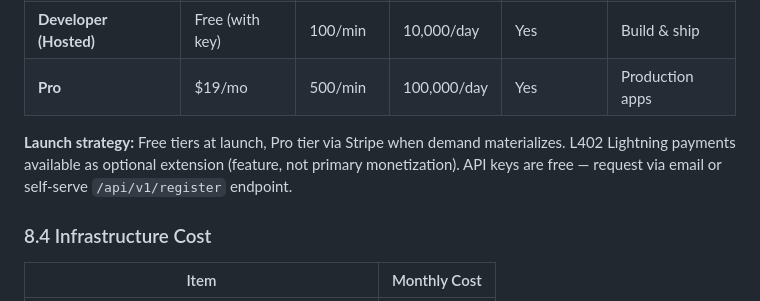
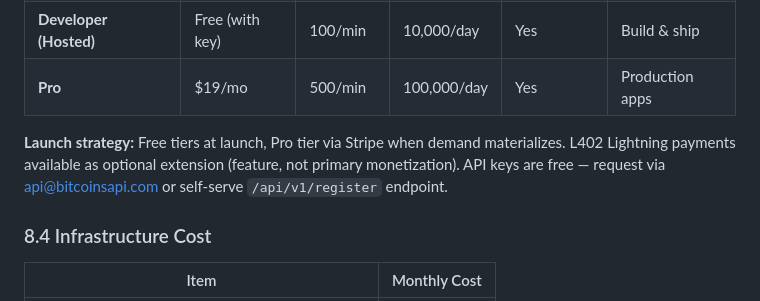
Before and after one commit to Bortlesboat/bitcoin-api, a Markdown page: docs/SCOPE_OF_WORK.md, the part around the change. GitHub-like rendering.

Commit message:
Update SOW: use api@bitcoinsapi.com for key requests
Co-Authored-By: Claude Opus 4.6 <noreply@anthropic.com>

```diff
--- a/docs/SCOPE_OF_WORK.md
+++ b/docs/SCOPE_OF_WORK.md
@@ -361,7 +361,7 @@ A hosted API is a secondary revenue opportunity, not the primary business.
 | **Developer (Hosted)** | Free (with key) | 100/min | 10,000/day | Yes | Build & ship |
 | **Pro** | $19/mo | 500/min | 100,000/day | Yes | Production apps |
 
-**Launch strategy:** Free tiers at launch, Pro tier via Stripe when demand materializes. L402 Lightning payments available as optional extension (feature, not primary monetization). API keys are free — request via email or self-serve `/api/v1/register` endpoint.
+**Launch strategy:** Free tiers at launch, Pro tier via Stripe when demand materializes. L402 Lightning payments available as optional extension (feature, not primary monetization). API keys are free — request via api@bitcoinsapi.com or self-serve `/api/v1/register` endpoint.
 
 ### 8.4 Infrastructure Cost
 
```
